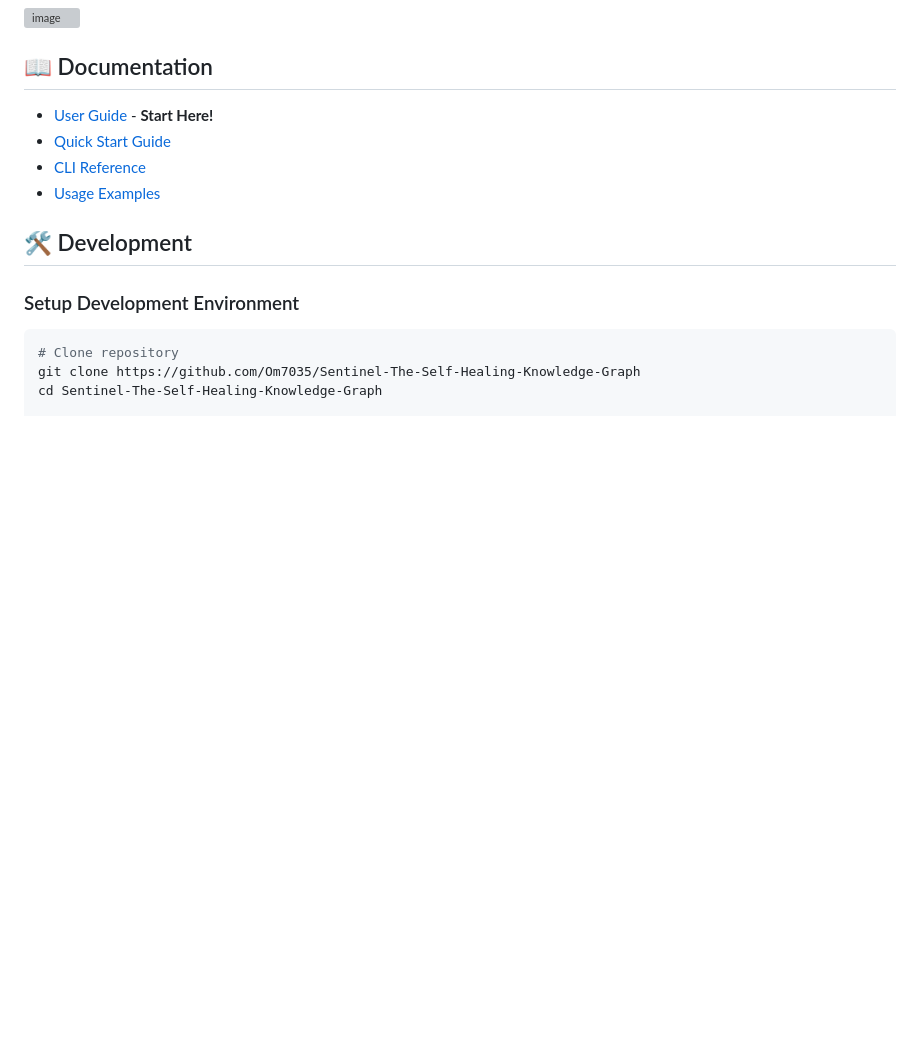
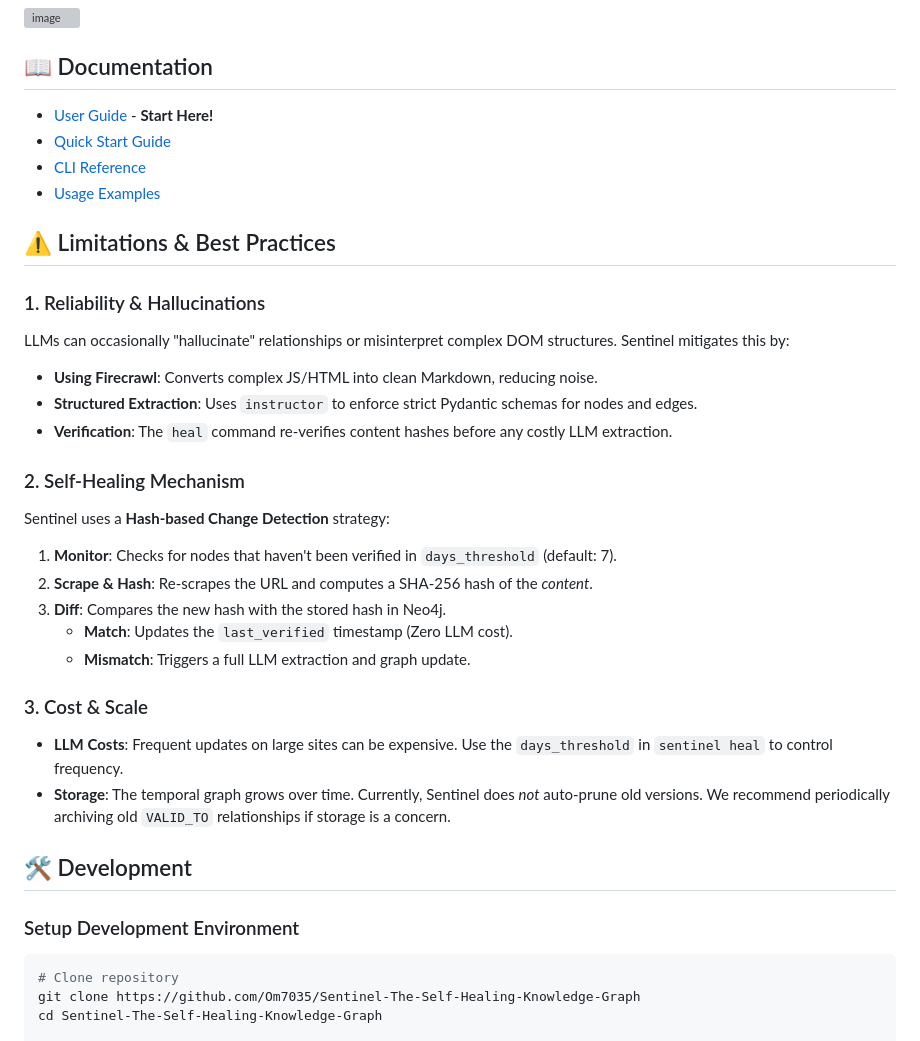
Before and after one commit to Om7035/Sentinel-The-Self-Healing-Knowledge-Graph, a Markdown page: README.md, the part around the change. Rendered like a GitHub page; blank space fills up the shorter version; grey boxes are pictures that could not be loaded.

Commit message:
Docs: Add Limitations & Best Practices section

```diff
--- a/README.md
+++ b/README.md
@@ -187,6 +187,26 @@ for paper in papers:
 - [CLI Reference](docs/CLI_REFERENCE.md)
 - [Usage Examples](docs/EXAMPLES.md)
 
+## ⚠️ Limitations & Best Practices
+
+### 1. Reliability & Hallucinations
+LLMs can occasionally "hallucinate" relationships or misinterpret complex DOM structures. Sentinel mitigates this by:
+- **Using Firecrawl**: Converts complex JS/HTML into clean Markdown, reducing noise.
+- **Structured Extraction**: Uses `instructor` to enforce strict Pydantic schemas for nodes and edges.
+- **Verification**: The `heal` command re-verifies content hashes before any costly LLM extraction.
+
+### 2. Self-Healing Mechanism
+Sentinel uses a **Hash-based Change Detection** strategy:
+1.  **Monitor**: Checks for nodes that haven't been verified in `days_threshold` (default: 7).
+2.  **Scrape & Hash**: Re-scrapes the URL and computes a SHA-256 hash of the *content*.
+3.  **Diff**: Compares the new hash with the stored hash in Neo4j.
+    - **Match**: Updates the `last_verified` timestamp (Zero LLM cost).
+    - **Mismatch**: Triggers a full LLM extraction and graph update.
+
+### 3. Cost & Scale
+- **LLM Costs**: Frequent updates on large sites can be expensive. Use the `days_threshold` in `sentinel heal` to control frequency.
+- **Storage**: The temporal graph grows over time. Currently, Sentinel does *not* auto-prune old versions. We recommend periodically archiving old `VALID_TO` relationships if storage is a concern.
+
 ## 🛠️ Development
 
 ### Setup Development Environment
```
